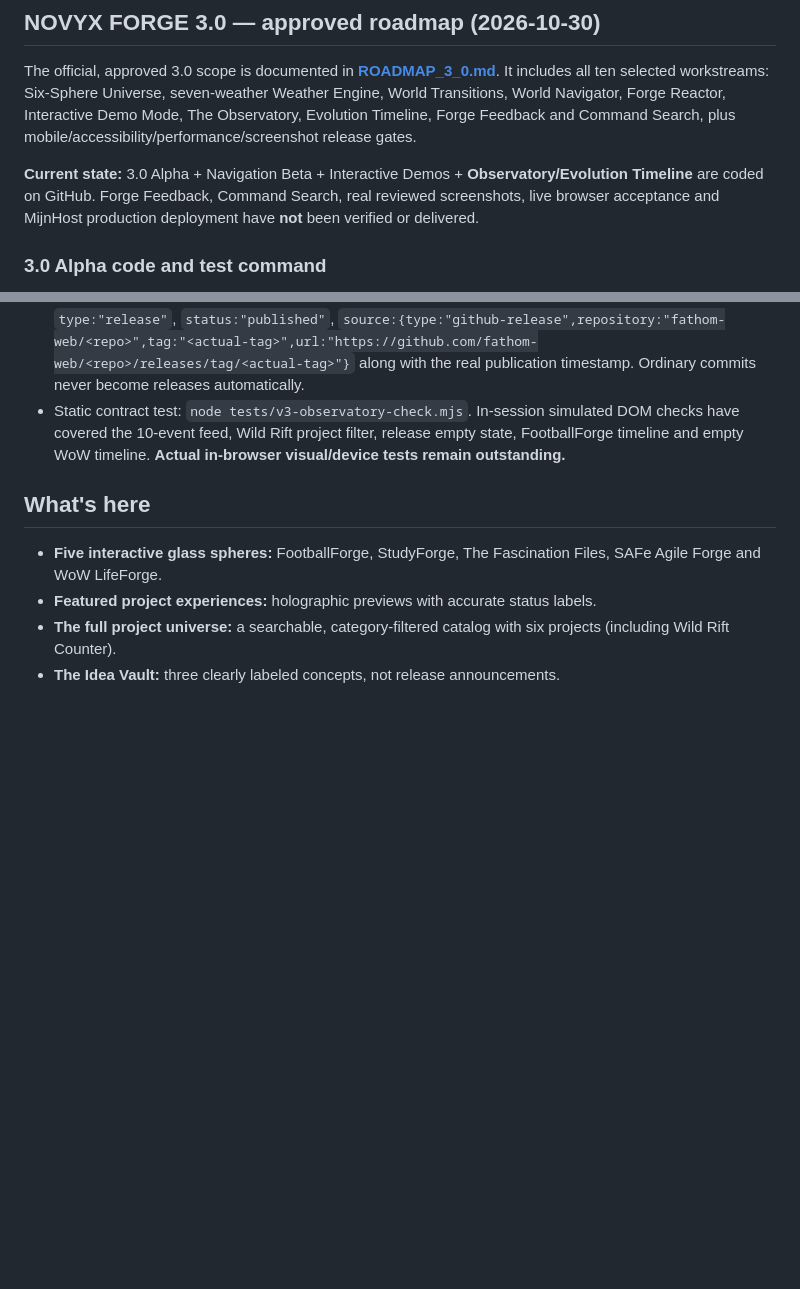
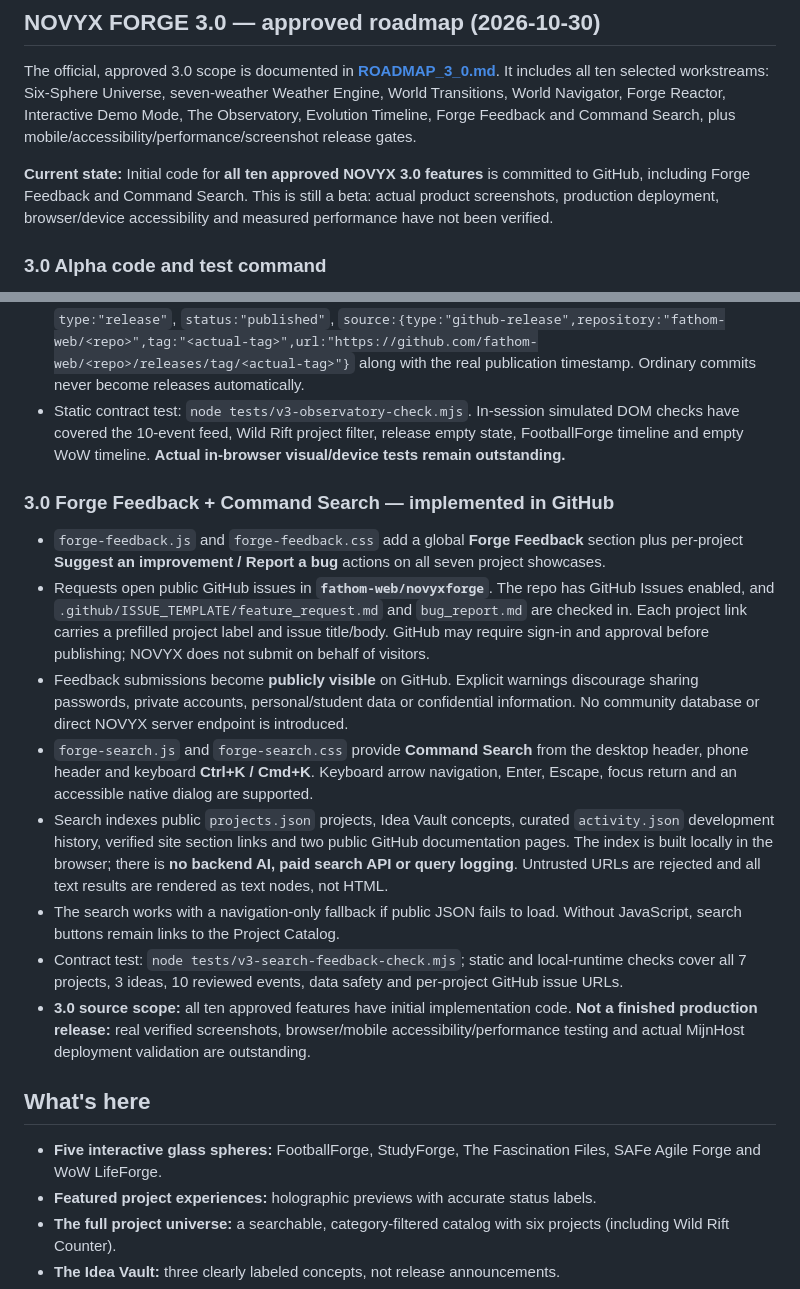
Before and after one commit to fathom-web/novyxforge, a Markdown page: README.md, 2 parts joined by grey strips. Drawn GitHub-style; blank space fills up the shorter version.

Commit message:
Document NOVYX 3.0 Search, public GitHub feedback process and remaining production QA

```diff
--- a/README.md
+++ b/README.md
@@ -6,7 +6,7 @@ An independent AI & Technology Lab: a cinematic home for projects, ideas and exp
 
 The official, approved 3.0 scope is documented in **[ROADMAP_3_0.md](./ROADMAP_3_0.md)**. It includes all ten selected workstreams: Six-Sphere Universe, seven-weather Weather Engine, World Transitions, World Navigator, Forge Reactor, Interactive Demo Mode, The Observatory, Evolution Timeline, Forge Feedback and Command Search, plus mobile/accessibility/performance/screenshot release gates.
 
-**Current state:** 3.0 Alpha + Navigation Beta + Interactive Demos + **Observatory/Evolution Timeline** are coded on GitHub. Forge Feedback, Command Search, real reviewed screenshots, live browser acceptance and MijnHost production deployment have **not** been verified or delivered.
+**Current state:** Initial code for **all ten approved NOVYX 3.0 features** is committed to GitHub, including Forge Feedback and Command Search. This is still a beta: actual product screenshots, production deployment, browser/device accessibility and measured performance have not been verified.
 
 ### 3.0 Alpha code and test command
 
@@ -45,6 +45,17 @@ The official, approved 3.0 scope is documented in **[ROADMAP_3_0.md](./ROADMAP_3
 - To add a development entry, first verify its GitHub commit URL, actual commit timestamp and content. Add an item with `type:"development"`, `status:"committed"`, `reviewed:true`, exact `projectId`, and `source:{type:"github-commit",repository:"fathom-web/<repo>",sha:"<40-character SHA>",url:"https://github.com/fathom-web/<repo>/commit/<SHA>"}`. No claim of deployed features from source changes alone.
 - To add a genuine release event, verify that an actual GitHub release was published and add `type:"release"`, `status:"published"`, `source:{type:"github-release",repository:"fathom-web/<repo>",tag:"<actual-tag>",url:"https://github.com/fathom-web/<repo>/releases/tag/<actual-tag>"}` along with the real publication timestamp. Ordinary commits never become releases automatically.
 - Static contract test: `node tests/v3-observatory-check.mjs`. In-session simulated DOM checks have covered the 10-event feed, Wild Rift project filter, release empty state, FootballForge timeline and empty WoW timeline. **Actual in-browser visual/device tests remain outstanding.**
+
+### 3.0 Forge Feedback + Command Search — implemented in GitHub
+
+- `forge-feedback.js` and `forge-feedback.css` add a global **Forge Feedback** section plus per-project **Suggest an improvement / Report a bug** actions on all seven project showcases.
+- Requests open public GitHub issues in **`fathom-web/novyxforge`**. The repo has GitHub Issues enabled, and `.github/ISSUE_TEMPLATE/feature_request.md` and `bug_report.md` are checked in. Each project link carries a prefilled project label and issue title/body. GitHub may require sign-in and approval before publishing; NOVYX does not submit on behalf of visitors.
+- Feedback submissions become **publicly visible** on GitHub. Explicit warnings discourage sharing passwords, private accounts, personal/student data or confidential information. No community database or direct NOVYX server endpoint is introduced.
+- `forge-search.js` and `forge-search.css` provide **Command Search** from the desktop header, phone header and keyboard **Ctrl+K / Cmd+K**. Keyboard arrow navigation, Enter, Escape, focus return and an accessible native dialog are supported.
+- Search indexes public `projects.json` projects, Idea Vault concepts, curated `activity.json` development history, verified site section links and two public GitHub documentation pages. The index is built locally in the browser; there is **no backend AI, paid search API or query logging**. Untrusted URLs are rejected and all text results are rendered as text nodes, not HTML.
+- The search works with a navigation-only fallback if public JSON fails to load. Without JavaScript, search buttons remain links to the Project Catalog.
+- Contract test: `node tests/v3-search-feedback-check.mjs`; static and local-runtime checks cover all 7 projects, 3 ideas, 10 reviewed events, data safety and per-project GitHub issue URLs.
+- **3.0 source scope:** all ten approved features have initial implementation code. **Not a finished production release:** real verified screenshots, browser/mobile accessibility/performance testing and actual MijnHost deployment validation are outstanding.
 
 ## What's here
 
```
